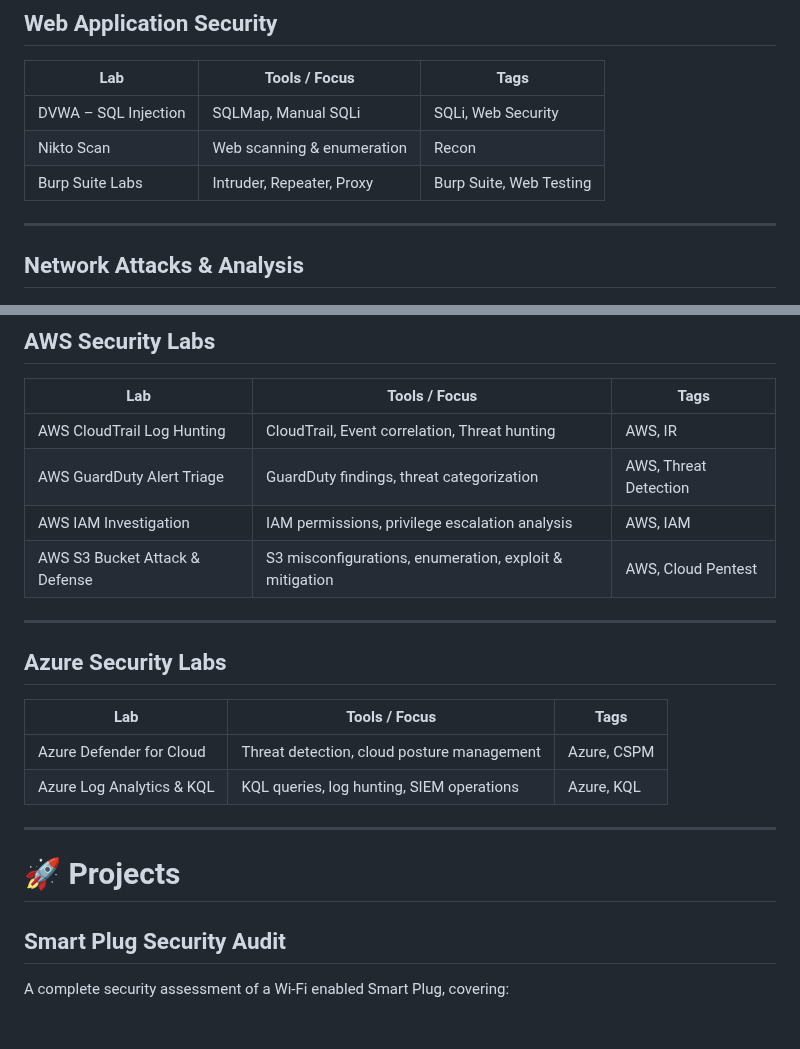
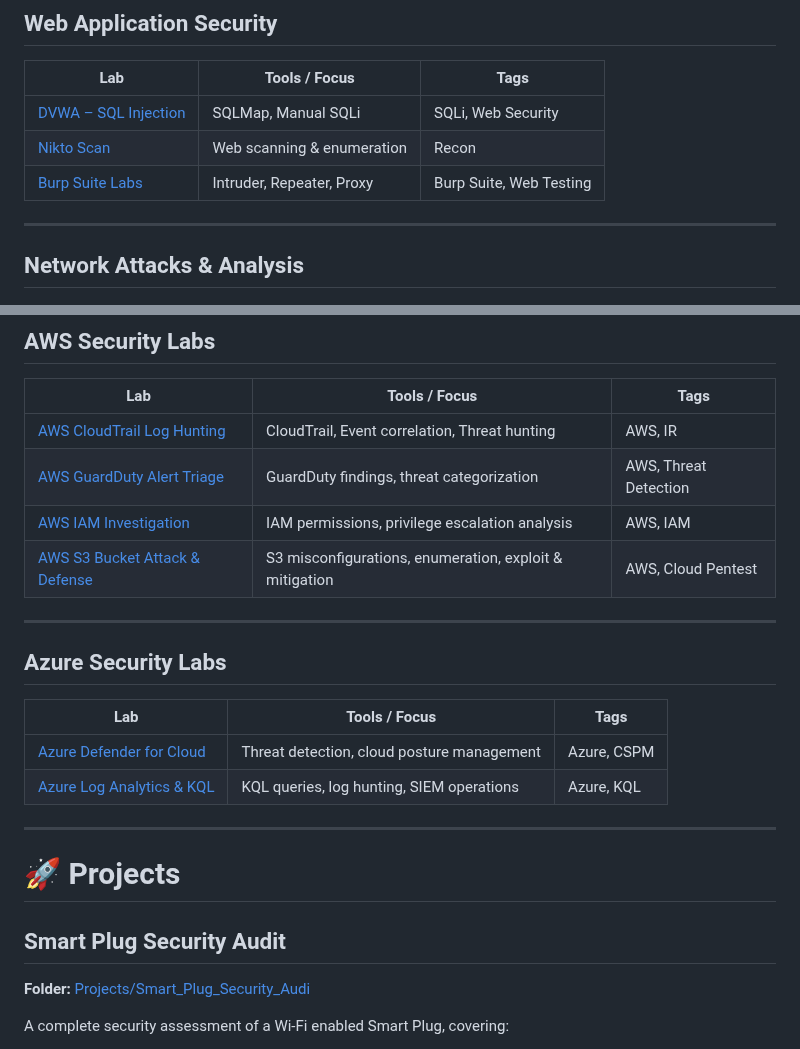
Before and after one commit to ameygokhale/Cyber-Portfolio-AmeyGokhale, a Markdown page: README.md, 2 parts joined by grey strips. GitHub-like rendering; blank space fills up the shorter version.

```diff
--- a/README.md
+++ b/README.md
@@ -17,9 +17,9 @@ Focused, tool-based cybersecurity exercises demonstrating real applied skills.
 
 | Lab | Tools / Focus | Tags |
 |-----|---------------|------|
-| DVWA – SQL Injection | SQLMap, Manual SQLi | SQLi, Web Security |
-| Nikto Scan | Web scanning & enumeration | Recon |
-| Burp Suite Labs | Intruder, Repeater, Proxy | Burp Suite, Web Testing |
+| [DVWA – SQL Injection](labs/dvwa-sqli/README.md) | SQLMap, Manual SQLi | SQLi, Web Security |
+| [Nikto Scan](labs/Nikto/README.md) | Web scanning & enumeration | Recon |
+| [Burp Suite Labs](labs/burpsuit/README.md) | Intruder, Repeater, Proxy | Burp Suite, Web Testing |
 
 ---
 
@@ -85,10 +85,10 @@ Focused, tool-based cybersecurity exercises demonstrating real applied skills.
 
 | Lab | Tools / Focus | Tags |
 |-----|---------------|------|
-| AWS CloudTrail Log Hunting | CloudTrail, Event correlation, Threat hunting | AWS, IR |
-| AWS GuardDuty Alert Triage | GuardDuty findings, threat categorization | AWS, Threat Detection |
-| AWS IAM Investigation | IAM permissions, privilege escalation analysis | AWS, IAM |
-| AWS S3 Bucket Attack & Defense | S3 misconfigurations, enumeration, exploit & mitigation | AWS, Cloud Pentest |
+| [AWS CloudTrail Log Hunting](labs/AWS_CloudTrail_Log_Hunting/README.md) | CloudTrail, Event correlation, Threat hunting | AWS, IR |
+| [AWS GuardDuty Alert Triage](labs/AWS_GuardDuty_Alert_Triage/README.md) | GuardDuty findings, threat categorization | AWS, Threat Detection |
+| [AWS IAM Investigation](labs/AWS_IAM_Investigation/README.md) | IAM permissions, privilege escalation analysis | AWS, IAM |
+| [AWS S3 Bucket Attack & Defense](labs/AWS_S3_Bucket_Attack_&_Defense/README.md) | S3 misconfigurations, enumeration, exploit & mitigation | AWS, Cloud Pentest |
 
 ---
 
@@ -96,14 +96,16 @@ Focused, tool-based cybersecurity exercises demonstrating real applied skills.
 
 | Lab | Tools / Focus | Tags |
 |-----|---------------|------|
-| Azure Defender for Cloud | Threat detection, cloud posture management | Azure, CSPM |
-| Azure Log Analytics & KQL | KQL queries, log hunting, SIEM operations | Azure, KQL |
+| [Azure Defender for Cloud](labs/Azure_Defender_for_Cloud/README.md) | Threat detection, cloud posture management | Azure, CSPM |
+| [Azure Log Analytics & KQL](labs/Azure_Log_Analytics_&_KQL/README.md) | KQL queries, log hunting, SIEM operations | Azure, KQL |
 
 ---
 
 # 🚀 Projects
 
 ## Smart Plug Security Audit
+**Folder:** [Projects/Smart_Plug_Security_Audi](Projects/Smart_Plug_Security_Audi/README.md)
+
 A complete security assessment of a Wi-Fi enabled Smart Plug, covering:
 
 - Threat modeling
```
Also changed, not shown: other parts of README.md (+21 -21 lines).
